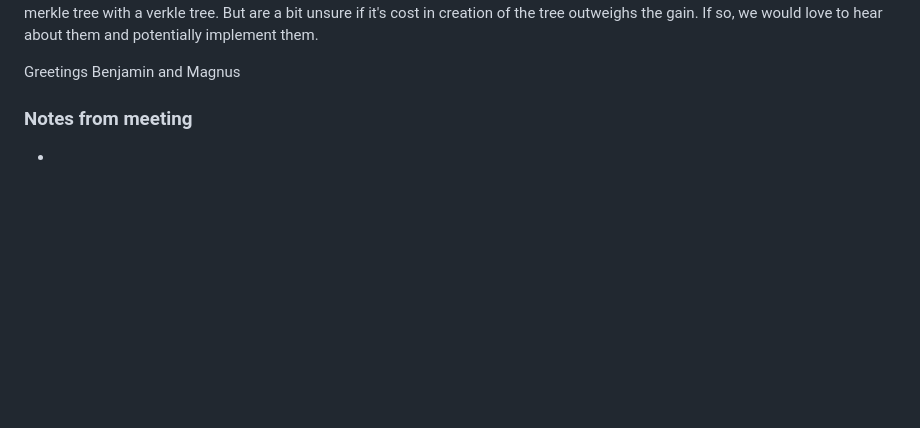
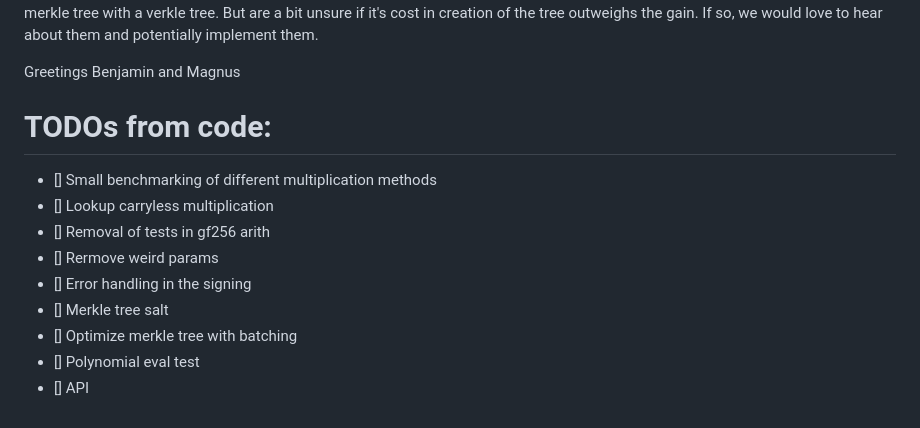
Before and after one commit to Mactherobot/sdith-rust, a Markdown page: project/notes.md, the part around the change. GitHub-like rendering; blank space fills up the shorter version.

Commit message:
Added Todos from the codebase

```diff
--- a/project/notes.md
+++ b/project/notes.md
@@ -103,6 +103,14 @@ Finally, we wanted to ask if you have any optimisations that are not mentioned i
 
 Greetings Benjamin and Magnus
 
-### Notes from meeting
+# TODOs from code:
 
--
+- [] Small benchmarking of different multiplication methods
+- [] Lookup carryless multiplication
+- [] Removal of tests in gf256 arith
+- [] Rermove weird params
+- [] Error handling in the signing
+- [] Merkle tree salt
+- [] Optimize merkle tree with batching
+- [] Polynomial eval test
+- [] API
```
